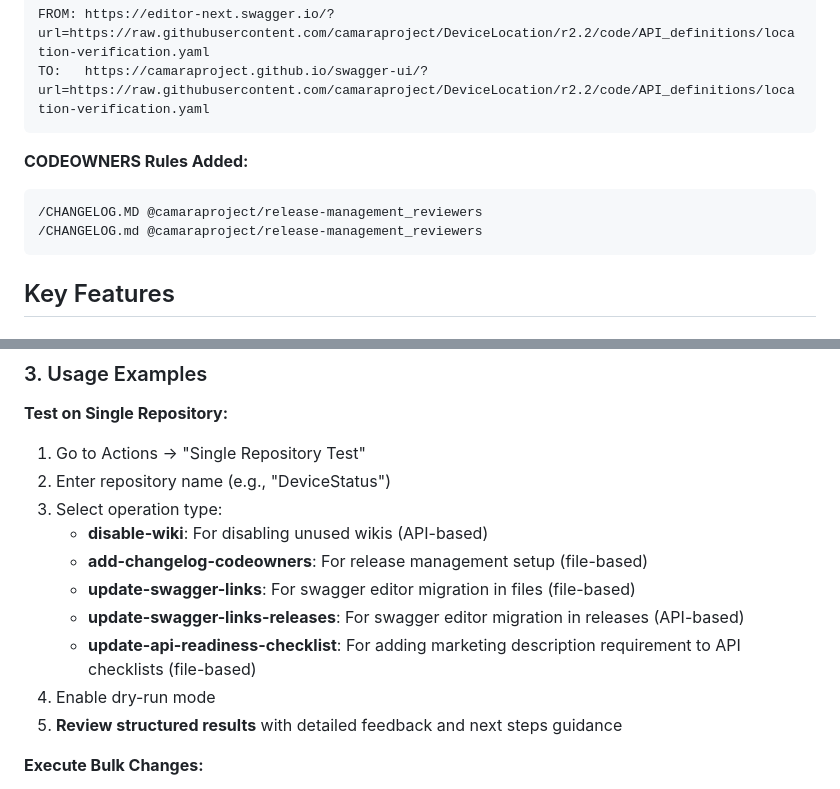
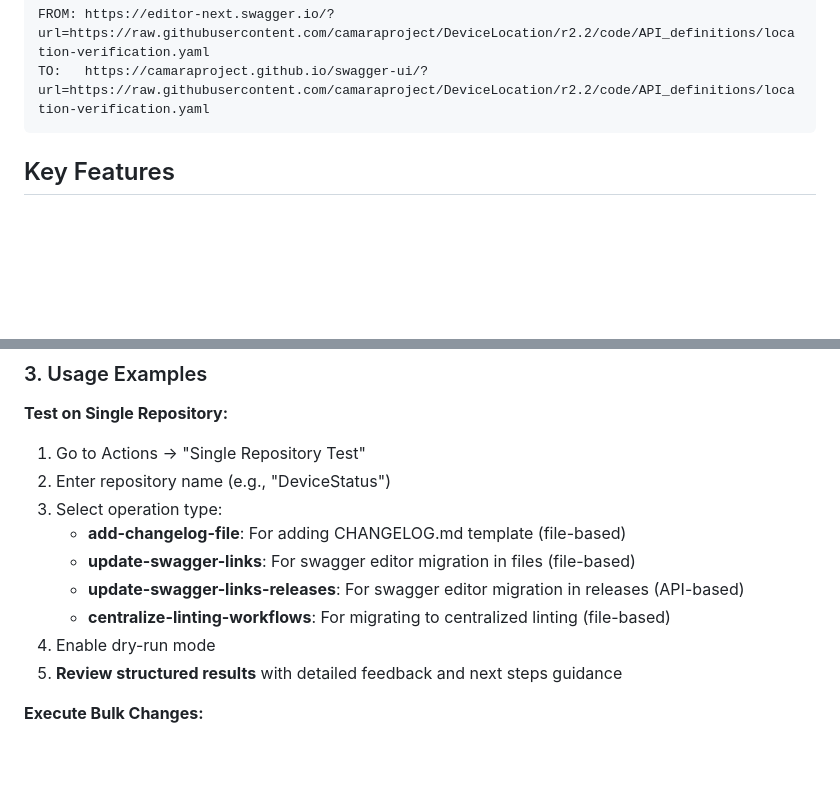
Before and after one commit to hdamker/project-administration, a Markdown page: documentation/project-admin-bulk-repository-adminstration.md, 2 parts joined by grey strips. Drawn GitHub-style; blank space fills up the shorter version.

````diff
--- a/documentation/project-admin-bulk-repository-adminstration.md
+++ b/documentation/project-admin-bulk-repository-adminstration.md
@@ -130,12 +122,6 @@ TO:   https://camaraproject.github.io/swagger-ui/?url=https://raw.githubusercont
 
 FROM: https://editor-next.swagger.io/?url=https://raw.githubusercontent.com/camaraproject/DeviceLocation/r2.2/code/API_definitions/location-verification.yaml
 TO:   https://camaraproject.github.io/swagger-ui/?url=https://raw.githubusercontent.com/camaraproject/DeviceLocation/r2.2/code/API_definitions/location-verification.yaml
-```
-
-**CODEOWNERS Rules Added:**
-```
-/CHANGELOG.MD @camaraproject/release-management_reviewers
-/CHANGELOG.md @camaraproject/release-management_reviewers
 ```
 
 ## Key Features
@@ -180,11 +166,10 @@ Single Repo Test (Dry Run) → Single Repo Test (Live) → Bulk Dry Run → Live
 1. Go to Actions → "Single Repository Test"
 2. Enter repository name (e.g., "DeviceStatus")
 3. Select operation type:
-   - **disable-wiki**: For disabling unused wikis (API-based)
-   - **add-changelog-codeowners**: For release management setup (file-based)
+   - **add-changelog-file**: For adding CHANGELOG.md template (file-based)
    - **update-swagger-links**: For swagger editor migration in files (file-based)
    - **update-swagger-links-releases**: For swagger editor migration in releases (API-based)
-   - **update-api-readiness-checklist**: For adding marketing description requirement to API checklists (file-based)
+   - **centralize-linting-workflows**: For migrating to centralized linting (file-based)
 4. Enable dry-run mode
 5. **Review structured results** with detailed feedback and next steps guidance
 
````
Also changed, not shown: other parts of documentation/project-admin-bulk-repository-adminstration.md (+47 -46 lines).
